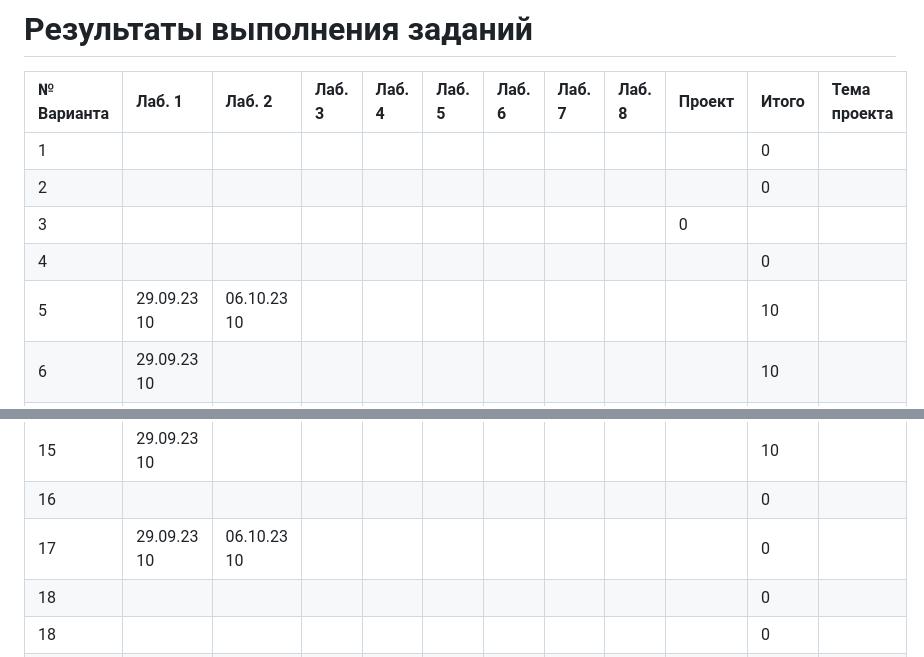
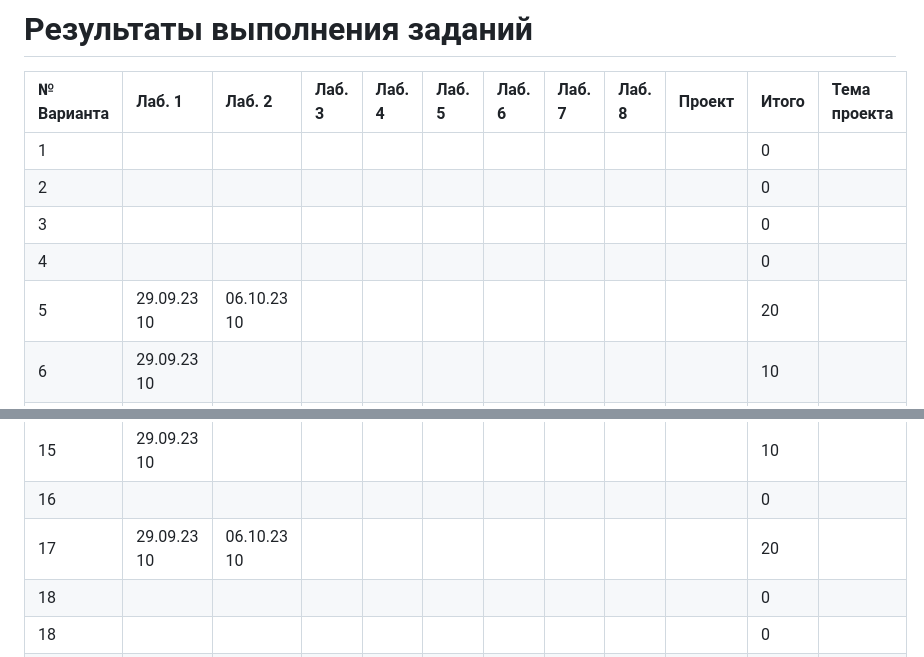
Before and after one commit to l4rchi/aads, a Markdown page: labs/result.md, 2 parts joined by grey strips. Rendered like a GitHub page.

Commit message:
Updaded result

```diff
--- a/labs/result.md
+++ b/labs/result.md
@@ -4,9 +4,9 @@
 |:------------|:------------|:------------|:------------|:------------|:------------|:------------|:------------|:------------|:------------|:------------|:-------------|
 |  1          |             |             |             |             |             |             |             |             |             | 0           |              |
 |  2          |             |             |             |             |             |             |             |             |             | 0           |              |
-|  3          |             |             |             |             |             |             |             |             | 0           |              |
+|  3          |             |             |             |             |             |             |             |             |             | 0           |
 |  4          |             |             |             |             |             |             |             |             |             | 0           |              |
-|  5          | 29.09.23 10 | 06.10.23 10 |             |             |             |             |             |             |             | 10          |              |
+|  5          | 29.09.23 10 | 06.10.23 10 |             |             |             |             |             |             |             | 20          |              |
 |  6          | 29.09.23 10 |             |             |             |             |             |             |             |             | 10          |              |
 |  7          | 29.09.23 10 |             |             |             |             |             |             |             |             | 10          |              |
 |  8          | 29.09.23 10 |             |             |             |             |             |             |             |             | 10          |              |
@@ -18,7 +18,7 @@
 | 14          |             |             |             |             |             |             |             |             |             | 0           |              |
 | 15          | 29.09.23 10 |             |             |             |             |             |             |             |             | 10          |              |
 | 16          |             |             |             |             |             |             |             |             |             | 0           |              |
-| 17          | 29.09.23 10 | 06.10.23 10 |             |             |             |             |             |             |             | 0           |              |
+| 17          | 29.09.23 10 | 06.10.23 10 |             |             |             |             |             |             |             | 20          |              |
 | 18          |             |             |             |             |             |             |             |             |             | 0           |              |
 | 18          |             |             |             |             |             |             |             |             |             | 0           |              |
 | 20          |             |             |             |             |             |             |             |             |             | 0           |              |
```
